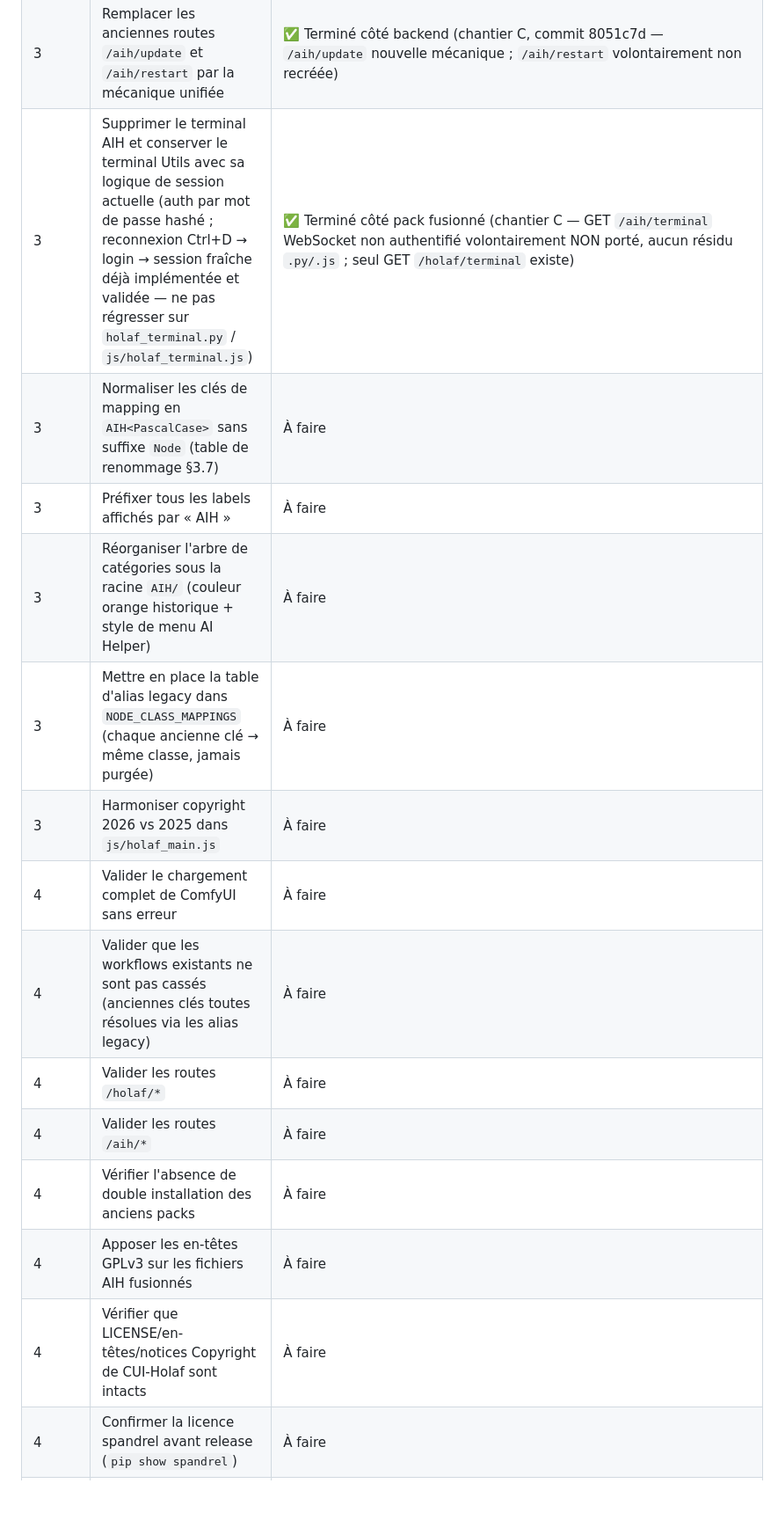
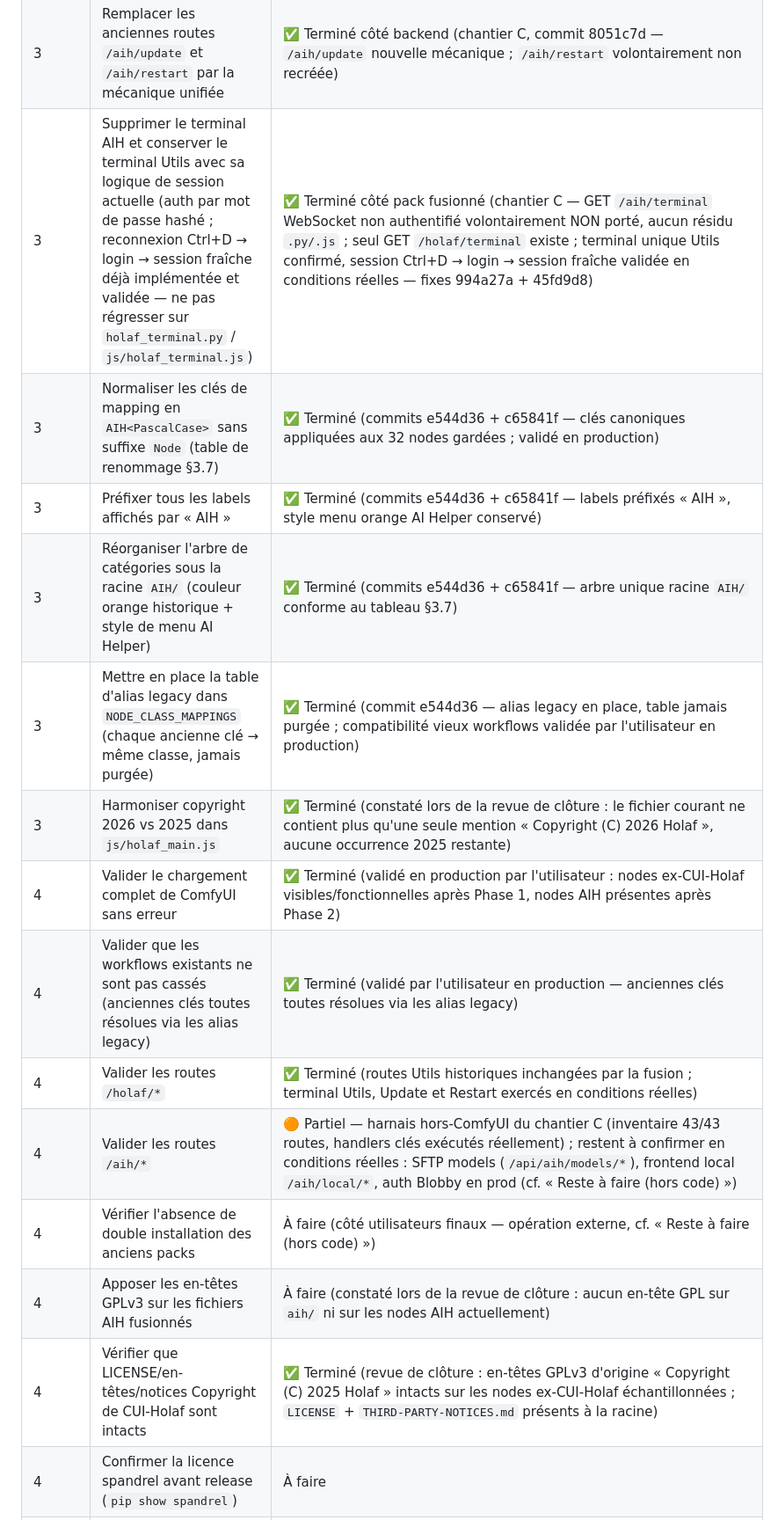
Before and after one commit to grokuku/ComfyUI-Holaf-Utilities, a Markdown page: PLAN_FUSION.md, the part around one of its changes. Shown at 88% size. Rendered like a GitHub page; blank space fills up the shorter version.

```diff
--- a/PLAN_FUSION.md
+++ b/PLAN_FUSION.md
@@ -344,18 +346,18 @@ Justification : code CUI-Holaf déjà GPL, auteur unique des trois projets (= dr
 | 3 | Unifier les boutons Update et Restart (Update = git pull → proposition de redémarrage via restart sécurisé d'Utils ; Restart autonome) | ✅ Terminé (backend : chantier C, commit 8051c7d — POST `/aih/update` renvoie `{updated: bool, detail}` via fetch+reset --hard FETCH_HEAD SANS auto-execv ; redémarrage délégué à POST `/holaf/utilities/restart` existant ; boutons « AIH Update » / « AIH Restart » dans le menu principal Holaf Utilities (`js/holaf_main.js`) : chantier D, commit 4b9660e — flux restart existant extrait tel quel en `startRestartFlow()` partagé) |
 | 3 | Remplacer les anciennes routes `/aih/update` et `/aih/restart` par la mécanique unifiée | ✅ Terminé côté backend (chantier C, commit 8051c7d — `/aih/update` nouvelle mécanique ; `/aih/restart` volontairement non recréée) |
-| 3 | Supprimer le terminal AIH et conserver le terminal Utils avec sa logique de session actuelle (auth par mot de passe hashé ; reconnexion Ctrl+D → login → session fraîche déjà implémentée et validée — ne pas régresser sur `holaf_terminal.py` / `js/holaf_terminal.js`) | ✅ Terminé côté pack fusionné (chantier C — GET `/aih/terminal` WebSocket non authentifié volontairement NON porté, aucun résidu `.py/.js` ; seul GET `/holaf/terminal` existe) |
-| 3 | Normaliser les clés de mapping en `AIH<PascalCase>` sans suffixe `Node` (table de renommage §3.7) | À faire |
-| 3 | Préfixer tous les labels affichés par « AIH » | À faire |
-| 3 | Réorganiser l'arbre de catégories sous la racine `AIH/` (couleur orange historique + style de menu AI Helper) | À faire |
-| 3 | Mettre en place la table d'alias legacy dans `NODE_CLASS_MAPPINGS` (chaque ancienne clé → même classe, jamais purgée) | À faire |
-| 3 | Harmoniser copyright 2026 vs 2025 dans `js/holaf_main.js` | À faire |
-| 4 | Valider le chargement complet de ComfyUI sans erreur | À faire |
-| 4 | Valider que les workflows existants ne sont pas cassés (anciennes clés toutes résolues via les alias legacy) | À faire |
-| 4 | Valider les routes `/holaf/*` | À faire |
-| 4 | Valider les routes `/aih/*` | À faire |
-| 4 | Vérifier l'absence de double installation des anciens packs | À faire |
-| 4 | Apposer les en-têtes GPLv3 sur les fichiers AIH fusionnés | À faire |
-| 4 | Vérifier que LICENSE/en-têtes/notices Copyright de CUI-Holaf sont intacts | À faire |
+| 3 | Supprimer le terminal AIH et conserver le terminal Utils avec sa logique de session actuelle (auth par mot de passe hashé ; reconnexion Ctrl+D → login → session fraîche déjà implémentée et validée — ne pas régresser sur `holaf_terminal.py` / `js/holaf_terminal.js`) | ✅ Terminé côté pack fusionné (chantier C — GET `/aih/terminal` WebSocket non authentifié volontairement NON porté, aucun résidu `.py/.js` ; seul GET `/holaf/terminal` existe ; terminal unique Utils confirmé, session Ctrl+D → login → session fraîche validée en conditions réelles — fixes 994a27a + 45fd9d8) |
+| 3 | Normaliser les clés de mapping en `AIH<PascalCase>` sans suffixe `Node` (table de renommage §3.7) | ✅ Terminé (commits e544d36 + c65841f — clés canoniques appliquées aux 32 nodes gardées ; validé en production) |
+| 3 | Préfixer tous les labels affichés par « AIH » | ✅ Terminé (commits e544d36 + c65841f — labels préfixés « AIH », style menu orange AI Helper conservé) |
+| 3 | Réorganiser l'arbre de catégories sous la racine `AIH/` (couleur orange historique + style de menu AI Helper) | ✅ Terminé (commits e544d36 + c65841f — arbre unique racine `AIH/` conforme au tableau §3.7) |
+| 3 | Mettre en place la table d'alias legacy dans `NODE_CLASS_MAPPINGS` (chaque ancienne clé → même classe, jamais purgée) | ✅ Terminé (commit e544d36 — alias legacy en place, table jamais purgée ; compatibilité vieux workflows validée par l'utilisateur en production) |
+| 3 | Harmoniser copyright 2026 vs 2025 dans `js/holaf_main.js` | ✅ Terminé (constaté lors de la revue de clôture : le fichier courant ne contient plus qu'une seule mention « Copyright (C) 2026 Holaf », aucune occurrence 2025 restante) |
+| 4 | Valider le chargement complet de ComfyUI sans erreur | ✅ Terminé (validé en production par l'utilisateur : nodes ex-CUI-Holaf visibles/fonctionnelles après Phase 1, nodes AIH présentes après Phase 2) |
+| 4 | Valider que les workflows existants ne sont pas cassés (anciennes clés toutes résolues via les alias legacy) | ✅ Terminé (validé par l'utilisateur en production — anciennes clés toutes résolues via les alias legacy) |
+| 4 | Valider les routes `/holaf/*` | ✅ Terminé (routes Utils historiques inchangées par la fusion ; terminal Utils, Update et Restart exercés en conditions réelles) |
+| 4 | Valider les routes `/aih/*` | 🟠 Partiel — harnais hors-ComfyUI du chantier C (inventaire 43/43 routes, handlers clés exécutés réellement) ; restent à confirmer en conditions réelles : SFTP models (`/api/aih/models/*`), frontend local `/aih/local/*`, auth Blobby en prod (cf. « Reste à faire (hors code) ») |
+| 4 | Vérifier l'absence de double installation des anciens packs | À faire (côté utilisateurs finaux — opération externe, cf. « Reste à faire (hors code) ») |
+| 4 | Apposer les en-têtes GPLv3 sur les fichiers AIH fusionnés | À faire (constaté lors de la revue de clôture : aucun en-tête GPL sur `aih/` ni sur les nodes AIH actuellement) |
+| 4 | Vérifier que LICENSE/en-têtes/notices Copyright de CUI-Holaf sont intacts | ✅ Terminé (revue de clôture : en-têtes GPLv3 d'origine « Copyright (C) 2025 Holaf » intacts sur les nodes ex-CUI-Holaf échantillonnées ; `LICENSE` + `THIRD-PARTY-NOTICES.md` présents à la racine) |
 | 4 | Confirmer la licence spandrel avant release (`pip show spandrel`) | À faire |
 | 4 | Checklist licence complète passée avant publication | À faire |
 
```
Also changed, not shown: other parts of PLAN_FUSION.md (+28 -5 lines).
